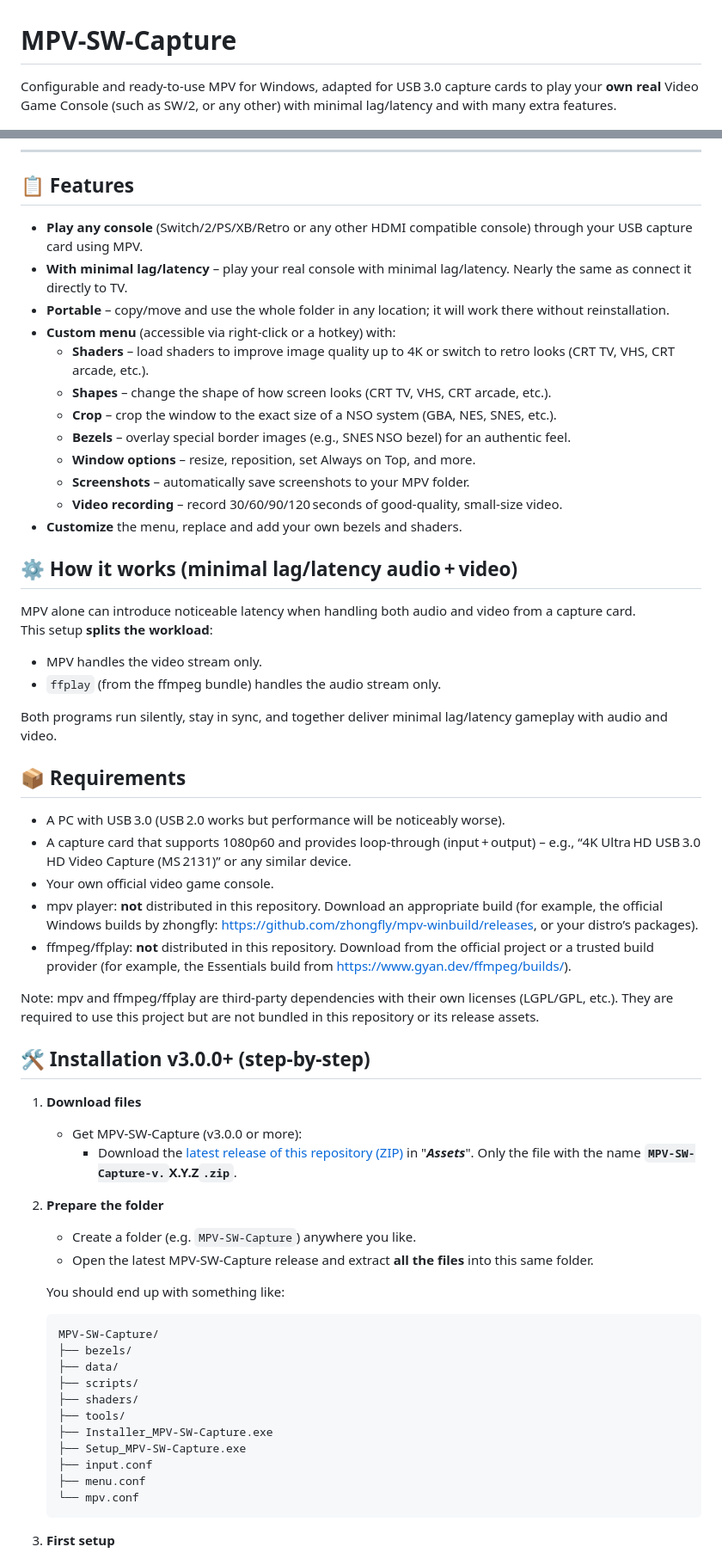
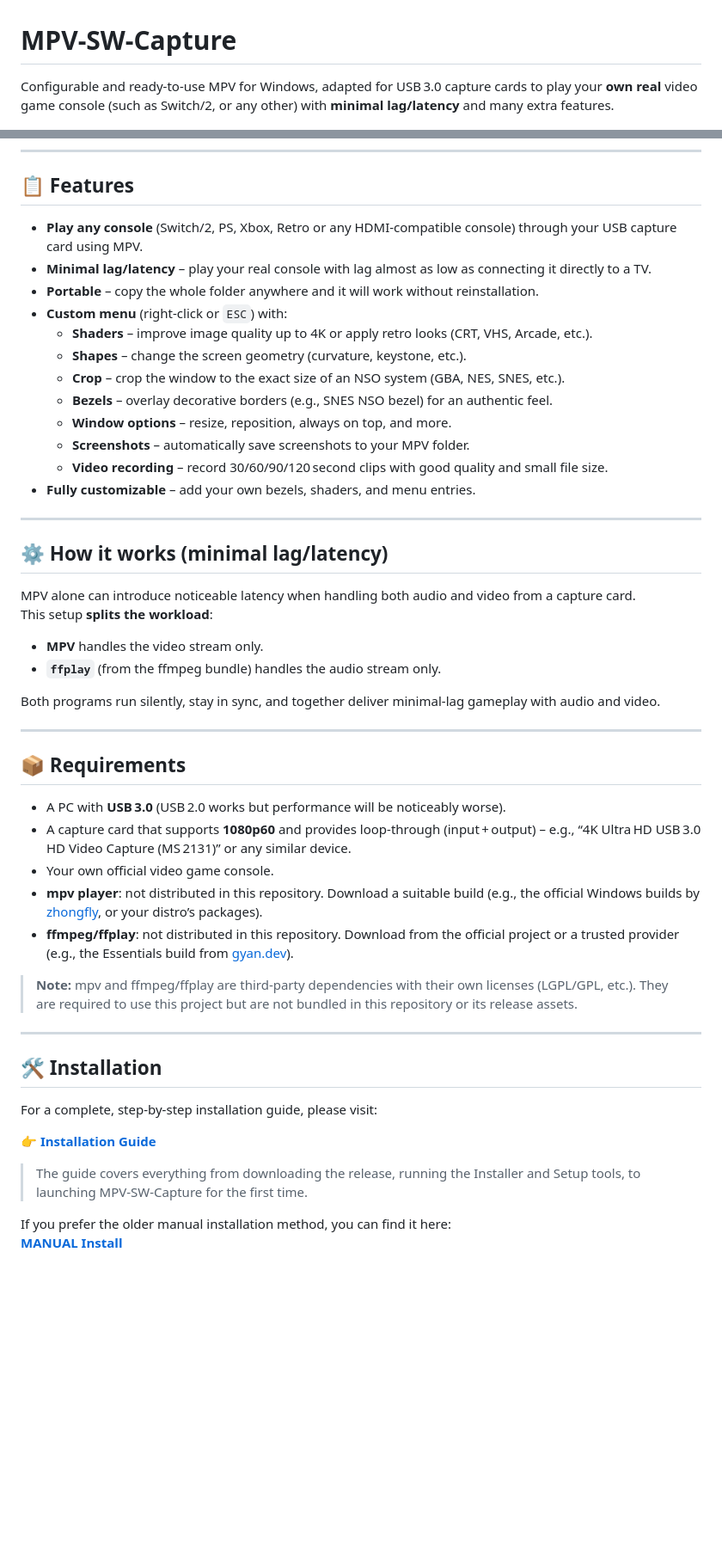
Before and after one commit to TyRaS-SW/MPV-SW-Capture, a Markdown page: README.md, 2 parts joined by grey strips. Shown at 86% size. Drawn GitHub-style; blank space fills up the shorter version.

Commit message:
README v2

````diff
--- a/README.md
+++ b/README.md
@@ -1,67 +1,60 @@
 # MPV‑SW‑Capture
-Configurable and ready‑to‑use MPV for Windows, adapted for USB 3.0 capture cards to play your **own real** Video Game Console (such as SW/2, or any other) with minimal lag/latency and with many extra features.
+
+Configurable and ready‑to‑use MPV for Windows, adapted for USB 3.0 capture cards to play your **own real** video game console (such as Switch/2, or any other) with **minimal lag/latency** and many extra features.
 
 ![MPV‑SW‑Capture Logo](assets/mpv-sw-capture1.jpg)
 
 ---
 
 ## 📋 Features
-- **Play any console** (Switch/2/PS/XB/Retro or any other HDMI compatible console) through your USB capture card using MPV.
-- **With minimal lag/latency** – play your real console with minimal lag/latency. Nearly the same as connect it directly to TV.
-- **Portable** – copy/move and use the whole folder in any location; it will work there without reinstallation.
-- **Custom menu** (accessible via right‑click or a hotkey) with:
-  - **Shaders** – load shaders to improve image quality up to 4K or switch to retro looks (CRT TV, VHS, CRT arcade, etc.).
-  - **Shapes** – change the shape of how screen looks (CRT TV, VHS, CRT arcade, etc.).
-  - **Crop** – crop the window to the exact size of a NSO system (GBA, NES, SNES, etc.).
-  - **Bezels** – overlay special border images (e.g., SNES NSO bezel) for an authentic feel.
-  - **Window options** – resize, reposition, set Always on Top, and more.
+
+- **Play any console** (Switch/2, PS, Xbox, Retro or any HDMI‑compatible console) through your USB capture card using MPV.
+- **Minimal lag/latency** – play your real console with lag almost as low as connecting it directly to a TV.
+- **Portable** – copy the whole folder anywhere and it will work without reinstallation.
+- **Custom menu** (right‑click or `ESC`) with:
+  - **Shaders** – improve image quality up to 4K or apply retro looks (CRT, VHS, Arcade, etc.).
+  - **Shapes** – change the screen geometry (curvature, keystone, etc.).
+  - **Crop** – crop the window to the exact size of an NSO system (GBA, NES, SNES, etc.).
+  - **Bezels** – overlay decorative borders (e.g., SNES NSO bezel) for an authentic feel.
+  - **Window options** – resize, reposition, always on top, and more.
   - **Screenshots** – automatically save screenshots to your MPV folder.
-  - **Video recording** – record 30/60/90/120 seconds of good‑quality, small‑size video.
-- **Customize** the menu, replace and add your own bezels and shaders.
+  - **Video recording** – record 30/60/90/120 second clips with good quality and small file size.
+- **Fully customizable** – add your own bezels, shaders, and menu entries.
 
-## ⚙️ How it works (minimal lag/latency audio + video)
+---
+
+## ⚙️ How it works (minimal lag/latency)
+
 MPV alone can introduce noticeable latency when handling both audio and video from a capture card.
 This setup **splits the workload**:
-- MPV handles the video stream only.
-- `ffplay` (from the ffmpeg bundle) handles the audio stream only.
 
-Both programs run silently, stay in sync, and together deliver minimal lag/latency gameplay with audio and video.
+- **MPV** handles the video stream only.
+- **`ffplay`** (from the ffmpeg bundle) handles the audio stream only.
+
+Both programs run silently, stay in sync, and together deliver minimal‑lag gameplay with audio and video.
+
+---
 
 ## 📦 Requirements
 
-- A PC with USB 3.0 (USB 2.0 works but performance will be noticeably worse).
-- A capture card that supports 1080p60 and provides loop‑through (input + output) – e.g., “4K Ultra HD USB 3.0 HD Video Capture (MS 2131)” or any similar device.
+- A PC with **USB 3.0** (USB 2.0 works but performance will be noticeably worse).
+- A capture card that supports **1080p60** and provides loop‑through (input + output) – e.g., “4K Ultra HD USB 3.0 HD Video Capture (MS 2131)” or any similar device.
 - Your own official video game console.
-- mpv player: **not** distributed in this repository. Download an appropriate build (for example, the official Windows builds by zhongfly: https://github.com/zhongfly/mpv-winbuild/releases, or your distro’s packages).
-- ffmpeg/ffplay: **not** distributed in this repository. Download from the official project or a trusted build provider (for example, the Essentials build from https://www.gyan.dev/ffmpeg/builds/).
+- **mpv player**: not distributed in this repository. Download a suitable build (e.g., the official Windows builds by [zhongfly](https://github.com/zhongfly/mpv-winbuild/releases), or your distro’s packages).
+- **ffmpeg/ffplay**: not distributed in this repository. Download from the official project or a trusted provider (e.g., the Essentials build from [gyan.dev](https://www.gyan.dev/ffmpeg/builds/)).
 
-Note: mpv and ffmpeg/ffplay are third‑party dependencies with their own licenses (LGPL/GPL, etc.). They are required to use this project but are not bundled in this repository or its release assets.
+> **Note:** mpv and ffmpeg/ffplay are third‑party dependencies with their own licenses (LGPL/GPL, etc.). They are required to use this project but are not bundled in this repository or its release assets.
 
-## 🛠️ Installation v3.0.0+ (step‑by‑step)
+---
 
-1. **Download files**
-   - Get MPV‑SW‑Capture (v3.0.0 or more):
-     - Download the [latest release of this repository (ZIP)](https://github.com/TyRaS-SW/MPV-SW-Capture/releases) in "**_Assets_**". Only the file with the name **`MPV-SW-Capture-v.`X.Y.Z`.zip`**.
+## 🛠️ Installation
 
-2. **Prepare the folder**
-   - Create a folder (e.g. `MPV-SW-Capture`) anywhere you like.
-   - Open the latest MPV‑SW‑Capture release and extract **all the files** into this same folder.
+For a complete, step‑by‑step installation guide, please visit:
 
-   You should end up with something like:
+👉 **[Installation Guide](https://github.com/TyRaS-SW/MPV-SW-Capture/wiki/Installation%E2%80%90Guide)**
 
-   ```text
-   MPV-SW-Capture/
-   ├── bezels/
-   ├── data/
-   ├── scripts/
-   ├── shaders/
-   ├── tools/
-   ├── Installer_MPV-SW-Capture.exe
-   ├── Setup_MPV-SW-Capture.exe
-   ├── input.conf
-   ├── menu.conf
-   └── mpv.conf
-   ```
+> The guide covers everything from downloading the release, running the Installer and Setup tools, to launching MPV‑SW‑Capture for the first time.
 
-3. **First setup**
+If you prefer the older manual installation method, you can find it here:
+**[MANUAL Install](https://github.com/TyRaS-SW/MPV-SW-Capture/wiki/MANUAL-Installation-Guide)**
 
````
Also changed, not shown: other parts of README.md (+32 -44 lines).
